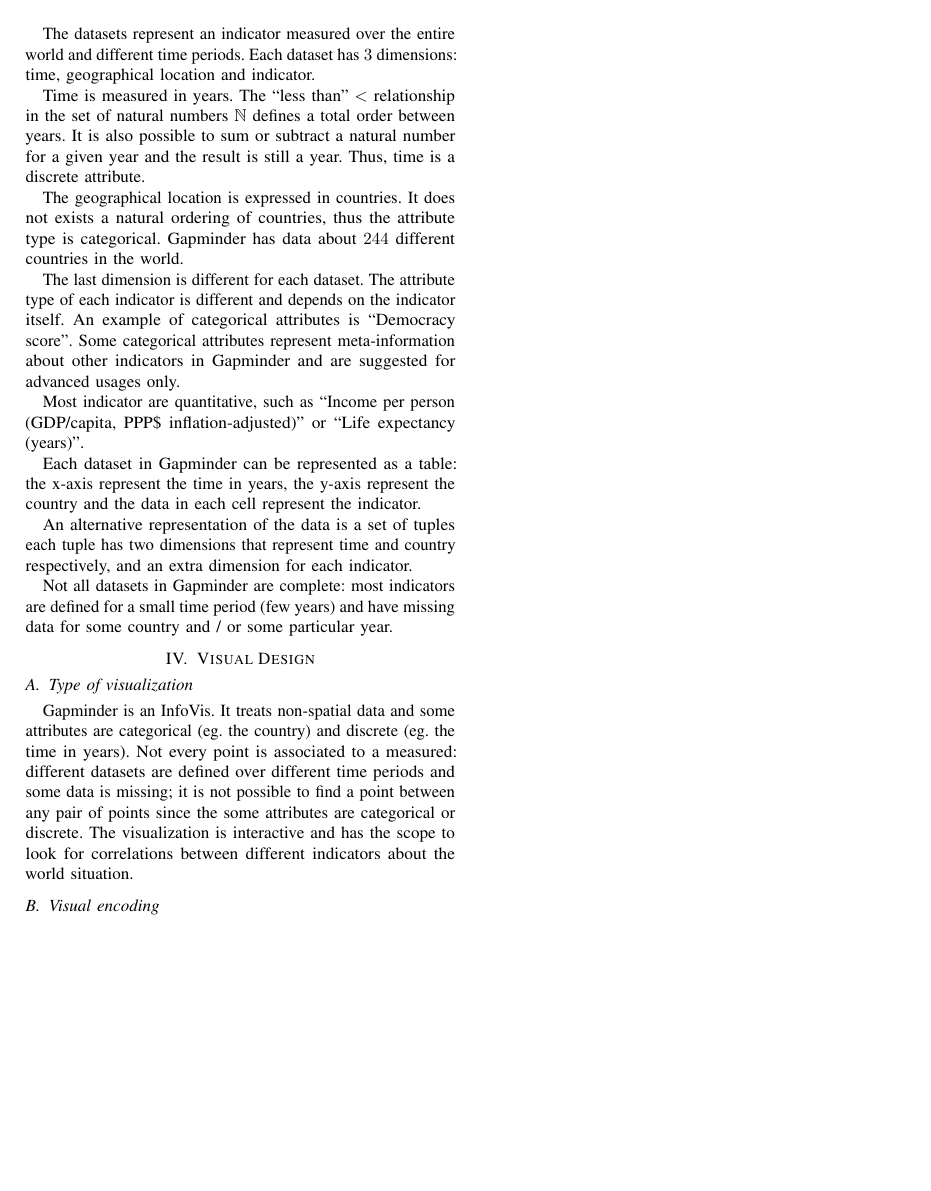
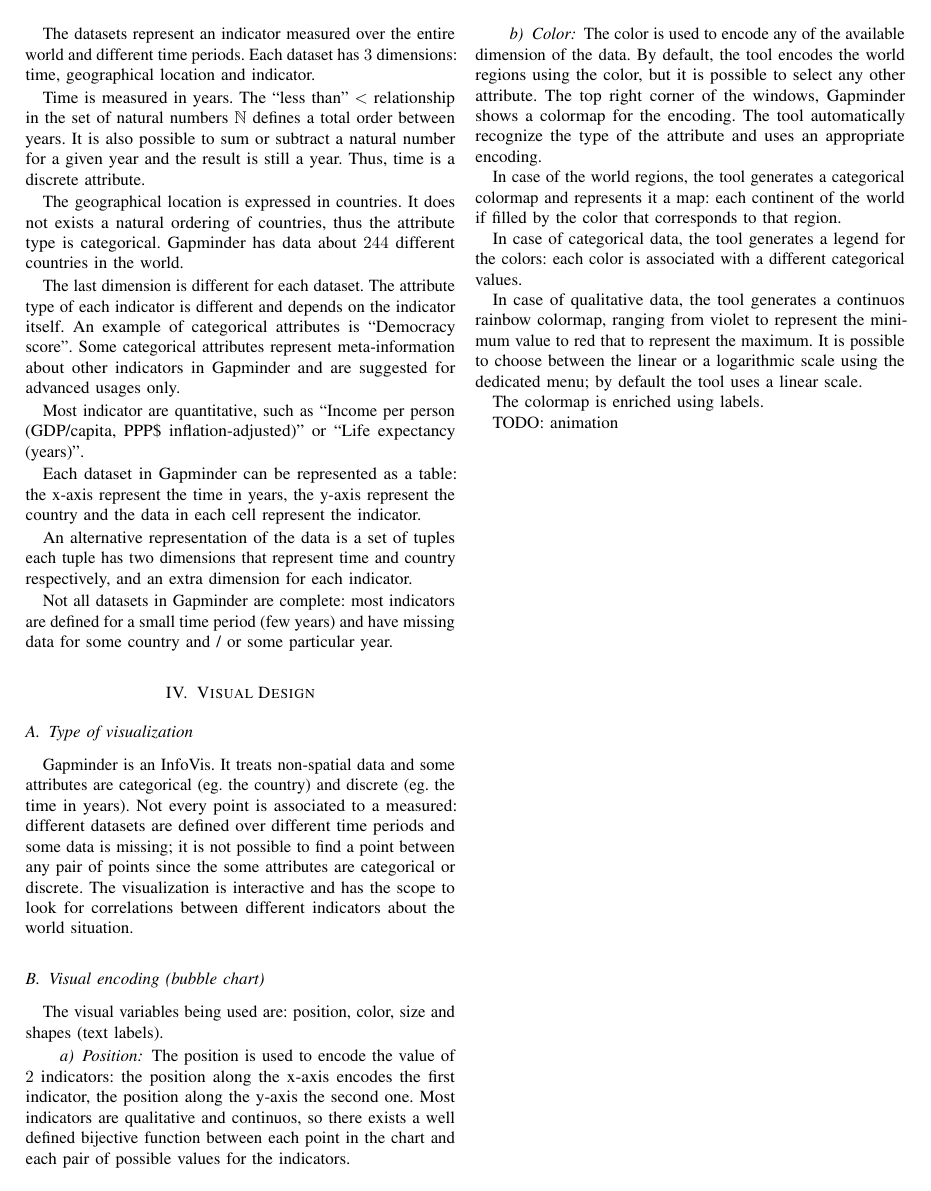
Before and after one commit to davidepedranz/visual_analytics_project_1, a LaTeX paper (00_main.tex, which reads 05_visual_design.tex): page 2 of 2. Compiled offline with pdfLaTeX.

Commit message:
Start visual encoding

```diff
--- a/05_visual_design.tex
+++ b/05_visual_design.tex
@@ -7,4 +7,35 @@
 Not every point is associated to a measured: different datasets are defined over different time periods and some data is missing; it is not possible to find a point between any pair of points since the some attributes are categorical or discrete.
 The visualization is interactive and has the scope to look for correlations between different indicators about the world situation.
 
-\subsection{Visual encoding}
+\subsection{Visual encoding (bubble chart)}
+The visual variables being used are: position, color, size and shapes (text labels).
+
+\paragraph{Position}
+The position is used to encode the value of \num{2} indicators: the position along the x-axis encodes the first indicator, the position along the y-axis the second one.
+Most indicators are qualitative and continuos, so there exists a well defined bijective function between each point in the chart and each pair of possible values for the indicators.
+
+% TODO: we can force the tool to use categorical data for x-axis / y-axis !!! BAD
+
+\paragraph{Color}
+The color is used to encode any of the available dimension of the data.
+By default, the tool encodes the world regions using the color, but it is possible to select any other attribute.
+The top right corner of the windows, Gapminder shows a colormap for the encoding.
+The tool automatically recognize the type of the attribute and uses an appropriate encoding.
+
+In case of the world regions, the tool generates a categorical colormap and represents it a map:
+each continent of the world if filled by the color that corresponds to that region.
+
+In case of categorical data, the tool generates a legend for the colors:
+each color is associated with a different categorical values.
+
+% TODO: study the colormap encoding
+
+In case of qualitative data, the tool generates a continuos rainbow colormap, ranging from violet to represent the minimum value to red that to represent the maximum.
+It is possible to choose between the linear or a logarithmic scale using the dedicated menu;
+by default the tool uses a linear scale.
+
+% TODO!!!
+The colormap is enriched using labels.
+
+
+TODO: animation
```
